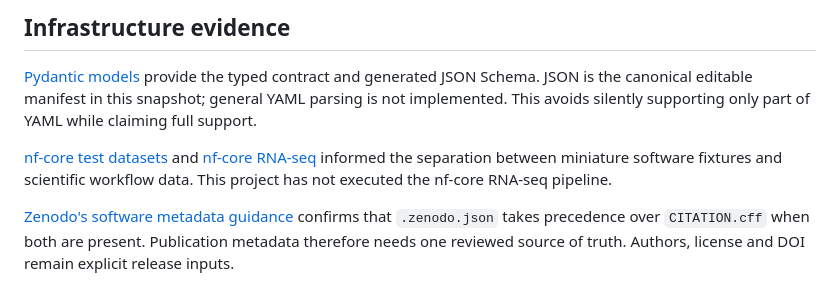
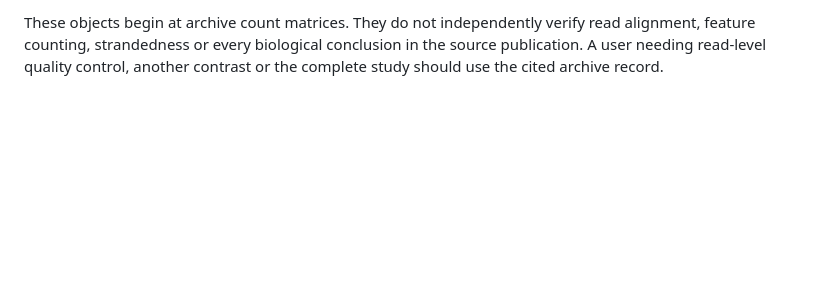
Before and after one commit to vxxqv/openomicsbench, a Markdown page: docs/source-review.md, the part around one of its changes. Drawn GitHub-style; blank space fills up the shorter version.

Commit message:
docs: update source review

```diff
--- a/docs/source-review.md
+++ b/docs/source-review.md
@@ -34,8 +42,2 @@ All screened GEO sources remain AMBER. The [GEO disclaimer](https://www.ncbi.nlm
 
-## Infrastructure evidence
-
-[Pydantic models](https://docs.pydantic.dev/latest/concepts/models/) provide the typed contract and generated JSON Schema. JSON is the canonical editable manifest in this snapshot; general YAML parsing is not implemented. This avoids silently supporting only part of YAML while claiming full support.
-
-[nf-core test datasets](https://github.com/nf-core/test-datasets) and [nf-core RNA-seq](https://nf-co.re/rnaseq) informed the separation between miniature software fixtures and scientific workflow data. This project has not executed the nf-core RNA-seq pipeline.
-
-[Zenodo's software metadata guidance](https://help.zenodo.org/docs/github/describe-software/) confirms that `.zenodo.json` takes precedence over `CITATION.cff` when both are present. Publication metadata therefore needs one reviewed source of truth. Authors, license and DOI remain explicit release inputs.
+These objects begin at archive count matrices. They do not independently verify read alignment, feature counting, strandedness or every biological conclusion in the source publication. A user needing read-level quality control, another contrast or the complete study should use the cited archive record.
```
Also changed, not shown: other parts of docs/source-review.md (+25 -17 lines).
